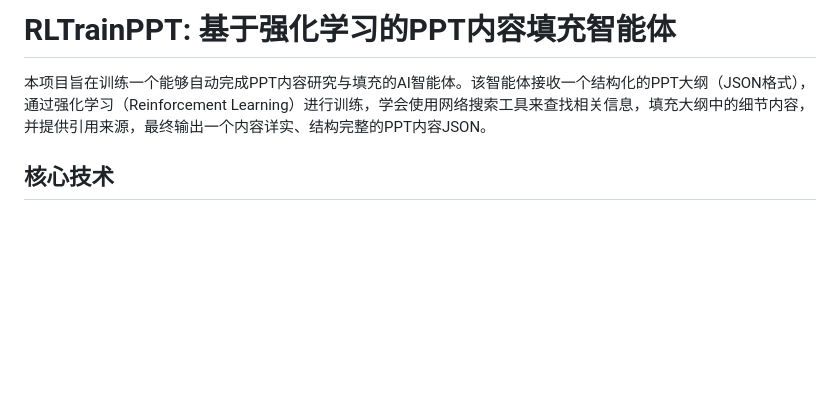
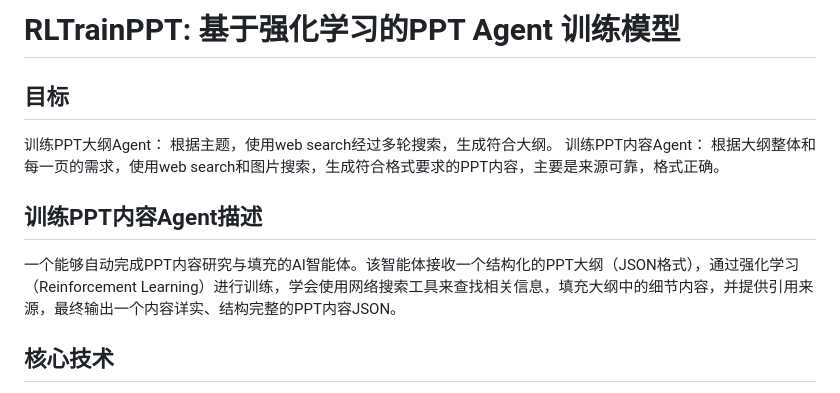
Before and after one commit to johnson7788/RLTrainPPT, a Markdown page: README.md, the part around the change. Drawn GitHub-style; blank space fills up the shorter version.

Commit message:
2025-08-28_13:32

```diff
--- a/README.md
+++ b/README.md
@@ -1,6 +1,11 @@
-# RLTrainPPT: 基于强化学习的PPT内容填充智能体
+# RLTrainPPT: 基于强化学习的PPT Agent 训练模型
 
-本项目旨在训练一个能够自动完成PPT内容研究与填充的AI智能体。该智能体接收一个结构化的PPT大纲（JSON格式），通过强化学习（Reinforcement Learning）进行训练，学会使用网络搜索工具来查找相关信息，填充大纲中的细节内容，并提供引用来源，最终输出一个内容详实、结构完整的PPT内容JSON。
+## 目标
+训练PPT大纲Agent： 根据主题，使用web search经过多轮搜索，生成符合大纲。
+训练PPT内容Agent： 根据大纲整体和每一页的需求，使用web search和图片搜索，生成符合格式要求的PPT内容，主要是来源可靠，格式正确。
+
+## 训练PPT内容Agent描述
+一个能够自动完成PPT内容研究与填充的AI智能体。该智能体接收一个结构化的PPT大纲（JSON格式），通过强化学习（Reinforcement Learning）进行训练，学会使用网络搜索工具来查找相关信息，填充大纲中的细节内容，并提供引用来源，最终输出一个内容详实、结构完整的PPT内容JSON。
 
 ## 核心技术
 
```
